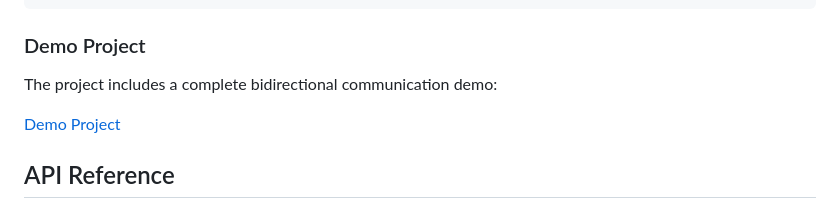
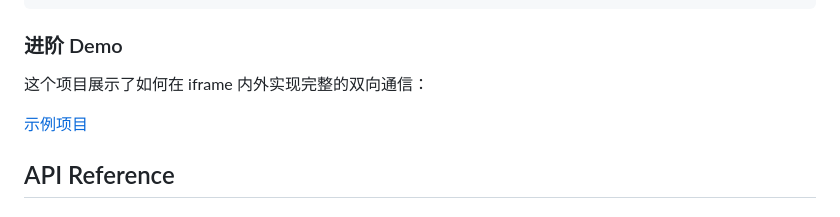
Before and after one commit to parksben/webpage-tunnel, a Markdown page: README_ZH.md, the part around the change. GitHub-like rendering.

Commit message:
Translate Demo Project section to Chinese

````diff
--- a/README_ZH.md
+++ b/README_ZH.md
@@ -166,11 +166,11 @@ userApi
   });
 ```
 
-### Demo Project
+### 进阶 Demo
 
-The project includes a complete bidirectional communication demo:
+这个项目展示了如何在 iframe 内外实现完整的双向通信：
 
-[Demo Project](https://github.com/parksben/webpage-tunnel/tree/main/demo)
+[示例项目](https://github.com/parksben/webpage-tunnel/tree/main/demo)
 
 ## API Reference
 
````
